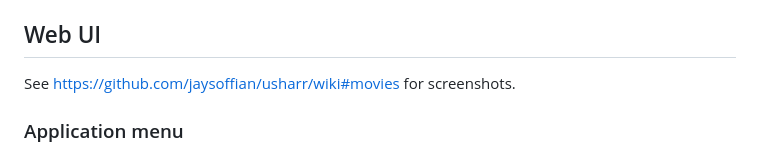
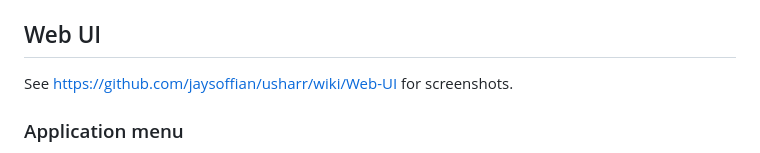
Before and after one commit to jaysoffian/usharr, a Markdown page: README.md, the part around one of its changes. GitHub-like rendering.

```diff
--- a/README.md
+++ b/README.md
@@ -29,7 +29,7 @@ This would allow Usharr to match `/media/Movies/Brazil (1985)/Brazil (1985).mkv`
 
 ## Web UI
 
-See https://github.com/jaysoffian/usharr/wiki#movies for screenshots.
+See https://github.com/jaysoffian/usharr/wiki/Web-UI for screenshots.
 
 ### Application menu
 
```
Also changed, not shown: other parts of README.md (+1 -1 lines).
